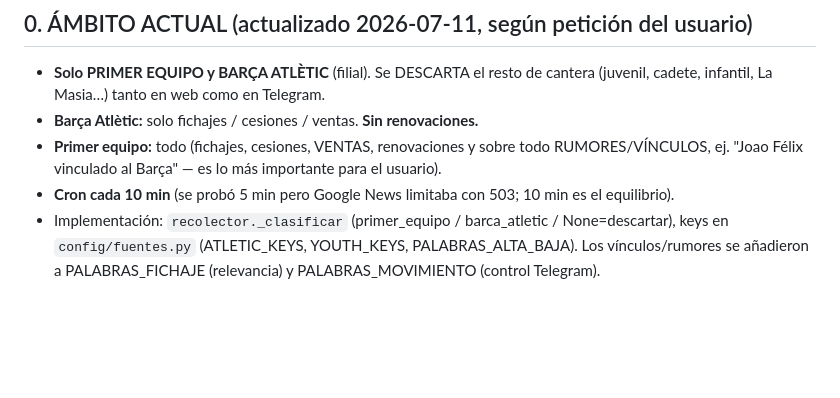
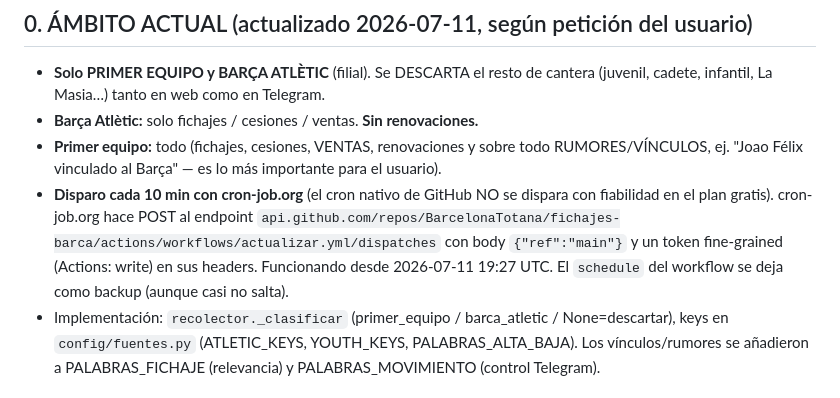
Before and after one commit to BarcelonaTotana/fichajes-barca, a Markdown page: Memoria.md, the part around the change. Rendered like a GitHub page; blank space fills up the shorter version.

Commit message:
Memoria: disparador externo fiable con cron-job.org (10 min)
Co-Authored-By: Claude Opus 4.8 <noreply@anthropic.com>

```diff
--- a/Memoria.md
+++ b/Memoria.md
@@ -13,7 +13,11 @@
 - **Barça Atlètic:** solo fichajes / cesiones / ventas. **Sin renovaciones.**
 - **Primer equipo:** todo (fichajes, cesiones, VENTAS, renovaciones y sobre todo RUMORES/VÍNCULOS,
   ej. "Joao Félix vinculado al Barça" — es lo más importante para el usuario).
-- **Cron cada 10 min** (se probó 5 min pero Google News limitaba con 503; 10 min es el equilibrio).
+- **Disparo cada 10 min con cron-job.org** (el cron nativo de GitHub NO se dispara con fiabilidad
+  en el plan gratis). cron-job.org hace POST al endpoint
+  `api.github.com/repos/BarcelonaTotana/fichajes-barca/actions/workflows/actualizar.yml/dispatches`
+  con body `{"ref":"main"}` y un token fine-grained (Actions: write) en sus headers. Funcionando
+  desde 2026-07-11 19:27 UTC. El `schedule` del workflow se deja como backup (aunque casi no salta).
 - Implementación: `recolector._clasificar` (primer_equipo / barca_atletic / None=descartar),
   keys en `config/fuentes.py` (ATLETIC_KEYS, YOUTH_KEYS, PALABRAS_ALTA_BAJA). Los vínculos/rumores
   se añadieron a PALABRAS_FICHAJE (relevancia) y PALABRAS_MOVIMIENTO (control Telegram).
```
